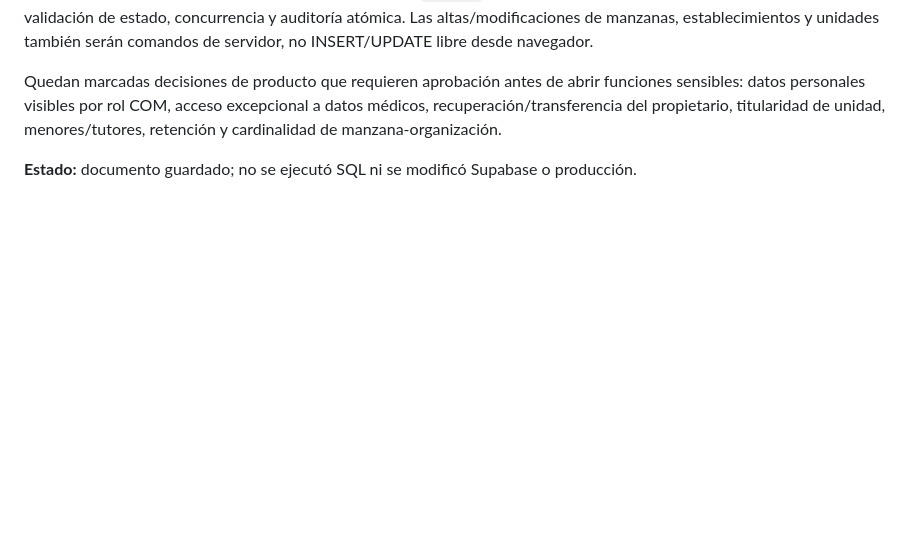
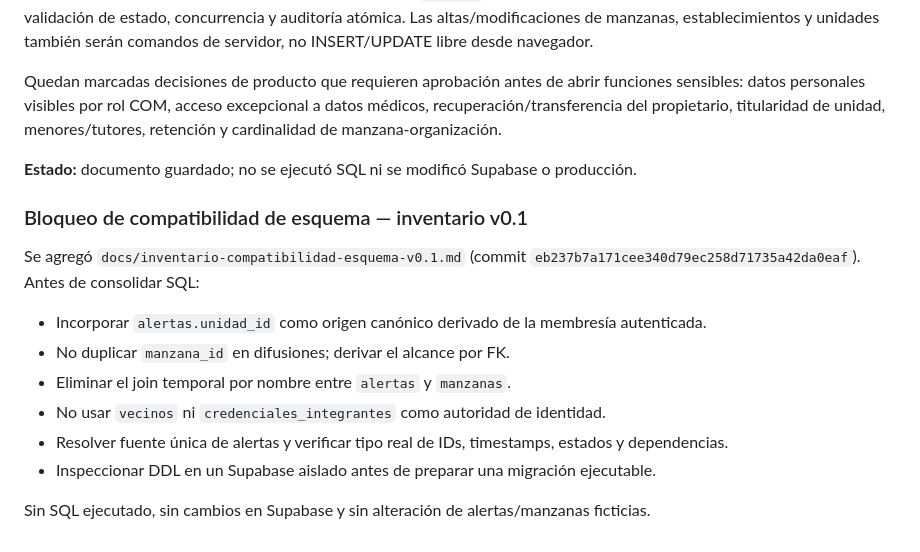
Before and after one commit to walterryban/ALERTA-VECINAL, a Markdown page: docs/plan-cierre-y-pruebas-vigiared.md, the part around the change. Drawn GitHub-style; blank space fills up the shorter version.

Commit message:
docs: add schema compatibility gate to VIGIARED closure plan

```diff
--- a/docs/plan-cierre-y-pruebas-vigiared.md
+++ b/docs/plan-cierre-y-pruebas-vigiared.md
@@ -217,3 +217,16 @@ Se creó `docs/contrato-unico-permisos-operaciones-v0.1.md`. Consolida las fuent
 Quedan marcadas decisiones de producto que requieren aprobación antes de abrir funciones sensibles: datos personales visibles por rol COM, acceso excepcional a datos médicos, recuperación/transferencia del propietario, titularidad de unidad, menores/tutores, retención y cardinalidad de manzana-organización.
 
 **Estado:** documento guardado; no se ejecutó SQL ni se modificó Supabase o producción.
+
+
+### Bloqueo de compatibilidad de esquema — inventario v0.1
+
+Se agregó `docs/inventario-compatibilidad-esquema-v0.1.md` (commit `eb237b7a171cee340d79ec258d71735a42da0eaf`). Antes de consolidar SQL:
+- Incorporar `alertas.unidad_id` como origen canónico derivado de la membresía autenticada.
+- No duplicar `manzana_id` en difusiones; derivar el alcance por FK.
+- Eliminar el join temporal por nombre entre `alertas` y `manzanas`.
+- No usar `vecinos` ni `credenciales_integrantes` como autoridad de identidad.
+- Resolver fuente única de alertas y verificar tipo real de IDs, timestamps, estados y dependencias.
+- Inspeccionar DDL en un Supabase aislado antes de preparar una migración ejecutable.
+
+Sin SQL ejecutado, sin cambios en Supabase y sin alteración de alertas/manzanas ficticias.
```
